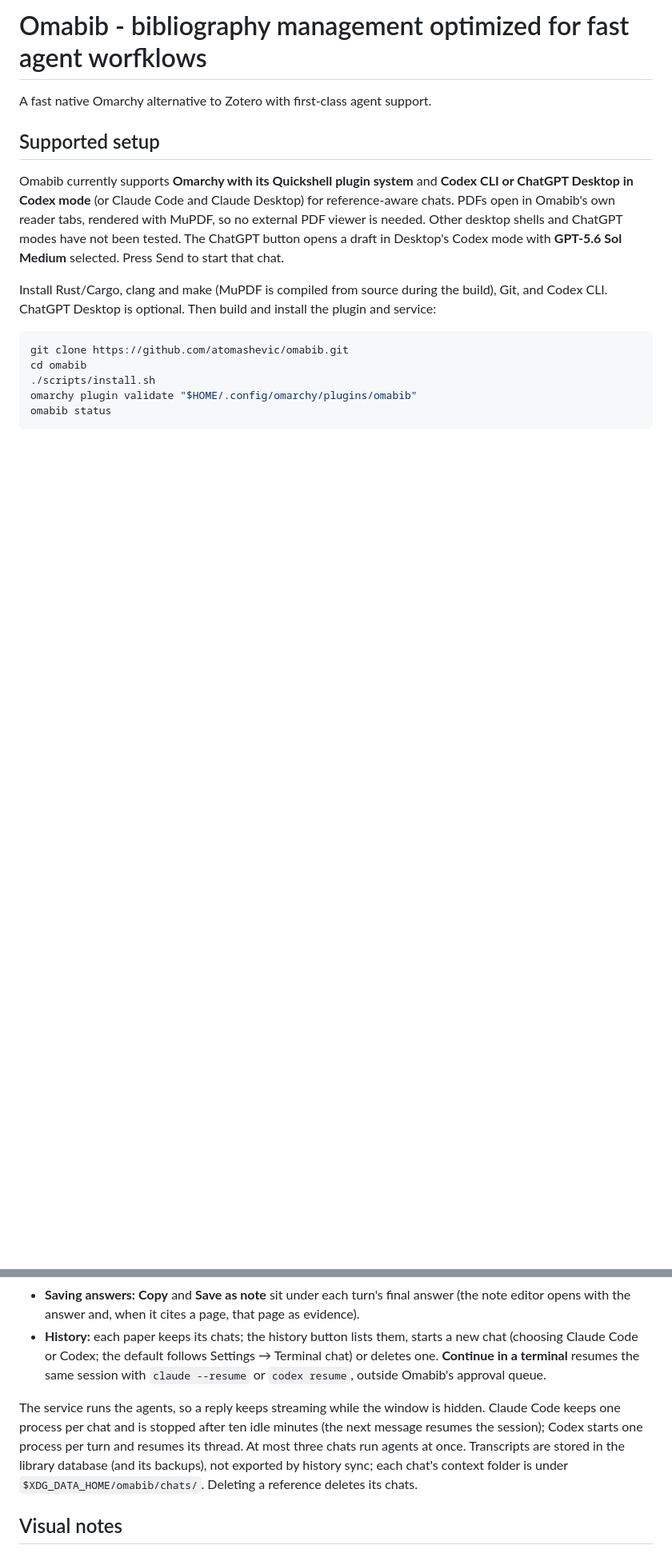
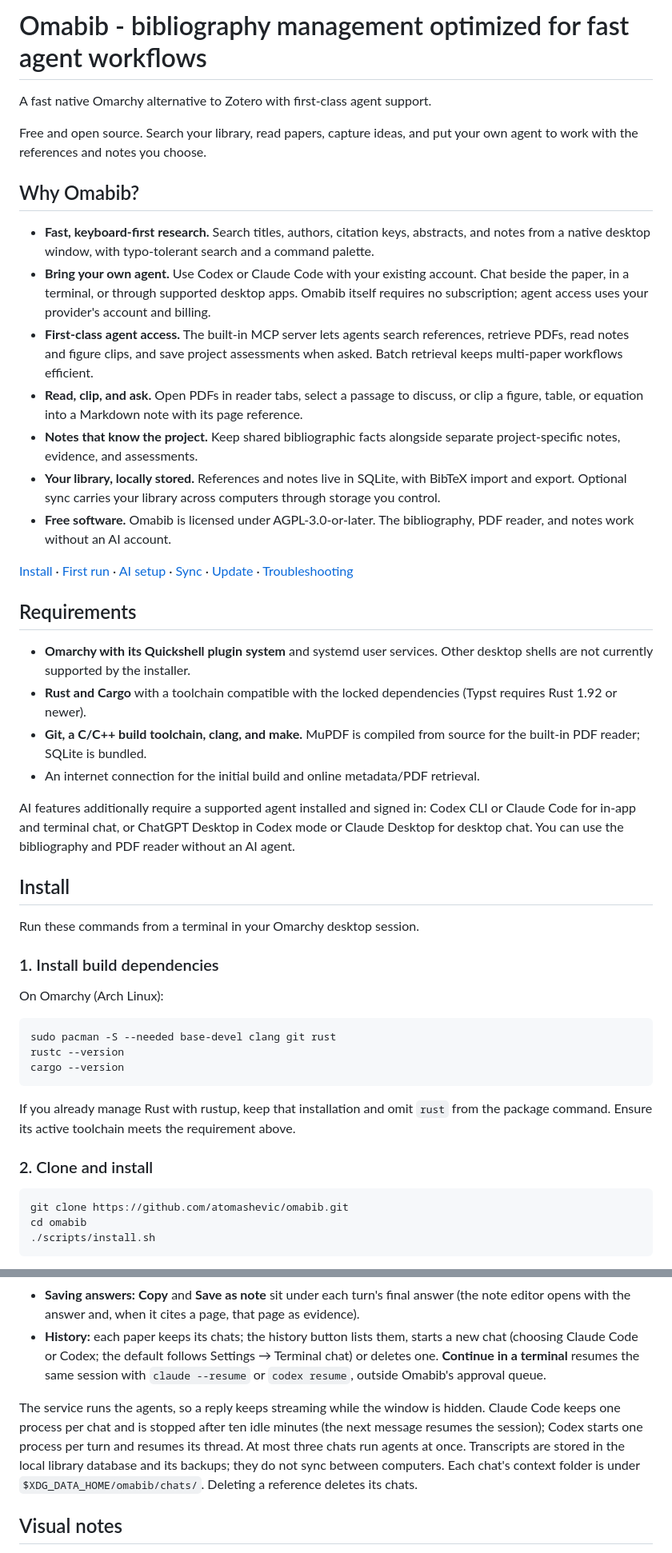
Before and after one commit to atomashevic/omabib, a Markdown page: README.md, 2 parts joined by grey strips. Shown at 80% size. Rendered like a GitHub page; blank space fills up the shorter version.

````diff
--- a/README.md
+++ b/README.md
@@ -1,18 +1,51 @@
-# Omabib - bibliography management optimized for fast agent worfklows
+# Omabib - bibliography management optimized for fast agent workflows
 
 A fast native Omarchy alternative to Zotero with first-class agent support.
 
-## Supported setup
+Free and open source. Search your library, read papers, capture ideas, and put your own agent to work with the references and notes you choose.
 
-Omabib currently supports **Omarchy with its Quickshell plugin system** and **Codex CLI or ChatGPT Desktop in Codex mode** (or Claude Code and Claude Desktop) for reference-aware chats. PDFs open in Omabib's own reader tabs, rendered with MuPDF, so no external PDF viewer is needed. Other desktop shells and ChatGPT modes have not been tested. The ChatGPT button opens a draft in Desktop's Codex mode with **GPT-5.6 Sol Medium** selected. Press Send to start that chat.
+## Why Omabib?
 
-Install Rust/Cargo, clang and make (MuPDF is compiled from source during the build), Git, and Codex CLI. ChatGPT Desktop is optional. Then build and install the plugin and service:
+- **Fast, keyboard-first research.** Search titles, authors, citation keys, abstracts, and notes from a native desktop window, with typo-tolerant search and a command palette.
+- **Bring your own agent.** Use Codex or Claude Code with your existing account. Chat beside the paper, in a terminal, or through supported desktop apps. Omabib itself requires no subscription; agent access uses your provider's account and billing.
+- **First-class agent access.** The built-in MCP server lets agents search references, retrieve PDFs, read notes and figure clips, and save project assessments when asked. Batch retrieval keeps multi-paper workflows efficient.
+- **Read, clip, and ask.** Open PDFs in reader tabs, select a passage to discuss, or clip a figure, table, or equation into a Markdown note with its page reference.
+- **Notes that know the project.** Keep shared bibliographic facts alongside separate project-specific notes, evidence, and assessments.
+- **Your library, locally stored.** References and notes live in SQLite, with BibTeX import and export. Optional sync carries your library across computers through storage you control.
+- **Free software.** Omabib is licensed under AGPL-3.0-or-later. The bibliography, PDF reader, and notes work without an AI account.
+
+[Install](#install) · [First run](#first-run) · [AI setup](#optional-ai-setup) · [Sync](#sync) · [Update](#update) · [Troubleshooting](#troubleshooting)
+
+## Requirements
+
+- **Omarchy with its Quickshell plugin system** and systemd user services. Other desktop shells are not currently supported by the installer.
+- **Rust and Cargo** with a toolchain compatible with the locked dependencies (Typst requires Rust 1.92 or newer).
+- **Git, a C/C++ build toolchain, clang, and make.** MuPDF is compiled from source for the built-in PDF reader; SQLite is bundled.
+- An internet connection for the initial build and online metadata/PDF retrieval.
+
+AI features additionally require a supported agent installed and signed in: Codex CLI or Claude Code for in-app and terminal chat, or ChatGPT Desktop in Codex mode or Claude Desktop for desktop chat. You can use the bibliography and PDF reader without an AI agent.
+
+## Install
+
+Run these commands from a terminal in your Omarchy desktop session.
+
+### 1. Install build dependencies
+
+On Omarchy (Arch Linux):
+
+```bash
+sudo pacman -S --needed base-devel clang git rust
+rustc --version
+cargo --version
+```
+
+If you already manage Rust with rustup, keep that installation and omit `rust` from the package command. Ensure its active toolchain meets the requirement above.
+
+### 2. Clone and install
 
 ```bash
 git clone https://github.com/atomashevic/omabib.git
 cd omabib
 ./scripts/install.sh
-omarchy plugin validate "$HOME/.config/omarchy/plugins/omabib"
-omabib status
 ```
 
@@ -296,7 +400,7 @@ Omabib can chat with **Claude Code** or **Codex** about the paper you are lookin
 - **Saving answers:** **Copy** and **Save as note** sit under each turn's final answer (the note editor opens with the answer and, when it cites a page, that page as evidence).
 - **History:** each paper keeps its chats; the history button lists them, starts a new chat (choosing Claude Code or Codex; the default follows Settings → Terminal chat) or deletes one. **Continue in a terminal** resumes the same session with `claude --resume` or `codex resume`, outside Omabib's approval queue.
 
-The service runs the agents, so a reply keeps streaming while the window is hidden. Claude Code keeps one process per chat and is stopped after ten idle minutes (the next message resumes the session); Codex starts one process per turn and resumes its thread. At most three chats run agents at once. Transcripts are stored in the library database (and its backups), not exported by history sync; each chat's context folder is under `$XDG_DATA_HOME/omabib/chats/`. Deleting a reference deletes its chats.
+The service runs the agents, so a reply keeps streaming while the window is hidden. Claude Code keeps one process per chat and is stopped after ten idle minutes (the next message resumes the session); Codex starts one process per turn and resumes its thread. At most three chats run agents at once. Transcripts are stored in the local library database and its backups; they do not sync between computers. Each chat's context folder is under `$XDG_DATA_HOME/omabib/chats/`. Deleting a reference deletes its chats.
 
 ## Visual notes
 
````
Also changed, not shown: other parts of README.md (+119 -48 lines).
